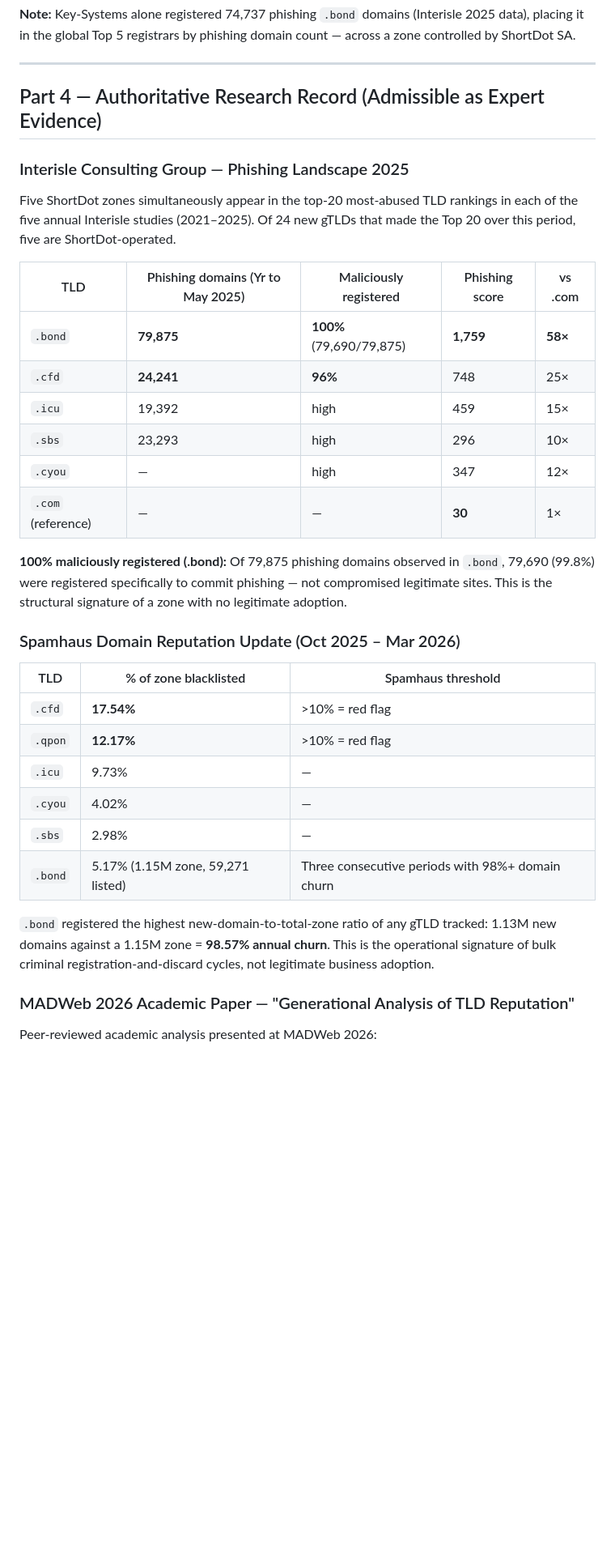
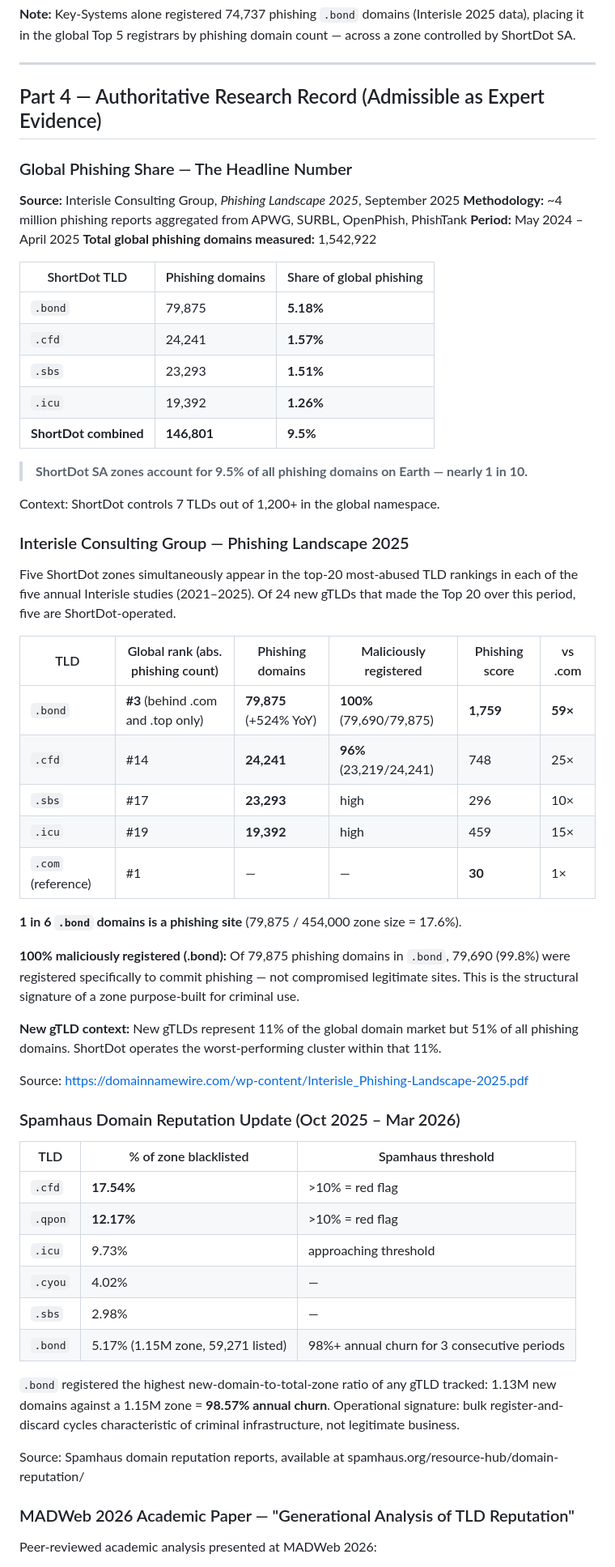
Before and after one commit to phishdestroy/shortdot-evidence, a Markdown page: case/CRIMINAL_CASES.md, the part around one of its changes. Shown at 81% size. Rendered like a GitHub page; blank space fills up the shorter version.

Commit message:
feat: add global phishing share stats from Interisle 2025
ShortDot zones = 9.5% of all global phishing (146,801 of 1,542,922 domains).
.bond = #3 globally by absolute count, 1 in 6 .bond domains is phishing,
100% maliciously registered, 59x more abusive than .com per domain.
New gTLDs = 11% of market but 51% of phishing; ShortDot is worst cluster.
Added Nov2025-Jan2026 quarterly trend data showing continued deterioration.
Source: Interisle Phishing Landscape 2025, Spamhaus, CybercrimeInfoCenter.

```diff
--- a/case/CRIMINAL_CASES.md
+++ b/case/CRIMINAL_CASES.md
@@ -117,24 +117,49 @@ by ShortDot SA.
 
 ## Part 4 — Authoritative Research Record (Admissible as Expert Evidence)
 
+### Global Phishing Share — The Headline Number
+
+**Source:** Interisle Consulting Group, *Phishing Landscape 2025*, September 2025
+**Methodology:** ~4 million phishing reports aggregated from APWG, SURBL, OpenPhish, PhishTank
+**Period:** May 2024 – April 2025
+**Total global phishing domains measured:** 1,542,922
+
+| ShortDot TLD | Phishing domains | Share of global phishing |
+|---|---|---|
+| `.bond` | 79,875 | **5.18%** |
+| `.cfd` | 24,241 | **1.57%** |
+| `.sbs` | 23,293 | **1.51%** |
+| `.icu` | 19,392 | **1.26%** |
+| **ShortDot combined** | **146,801** | **9.5%** |
+
+> **ShortDot SA zones account for 9.5% of all phishing domains on Earth — nearly 1 in 10.**
+
+Context: ShortDot controls 7 TLDs out of 1,200+ in the global namespace.
+
 ### Interisle Consulting Group — Phishing Landscape 2025
 
 Five ShortDot zones simultaneously appear in the top-20 most-abused TLD rankings in each of
 the five annual Interisle studies (2021–2025). Of 24 new gTLDs that made the Top 20 over this
 period, five are ShortDot-operated.
 
-| TLD | Phishing domains (Yr to May 2025) | Maliciously registered | Phishing score | vs .com |
-|-----|----------------------------------|----------------------|----------------|---------|
-| `.bond` | **79,875** | **100%** (79,690/79,875) | **1,759** | **58×** |
-| `.cfd` | **24,241** | **96%** | 748 | 25× |
-| `.icu` | 19,392 | high | 459 | 15× |
-| `.sbs` | 23,293 | high | 296 | 10× |
-| `.cyou` | — | high | 347 | 12× |
-| `.com` (reference) | — | — | **30** | 1× |
+| TLD | Global rank (abs. phishing count) | Phishing domains | Maliciously registered | Phishing score | vs .com |
+|-----|----------------------------------|-----------------|----------------------|----------------|---------|
+| `.bond` | **#3** (behind .com and .top only) | **79,875** (+524% YoY) | **100%** (79,690/79,875) | **1,759** | **59×** |
+| `.cfd` | #14 | **24,241** | **96%** (23,219/24,241) | 748 | 25× |
+| `.sbs` | #17 | **23,293** | high | 296 | 10× |
+| `.icu` | #19 | **19,392** | high | 459 | 15× |
+| `.com` (reference) | #1 | — | — | **30** | 1× |
 
-**100% maliciously registered (.bond):** Of 79,875 phishing domains observed in `.bond`,
-79,690 (99.8%) were registered specifically to commit phishing — not compromised legitimate sites.
-This is the structural signature of a zone with no legitimate adoption.
+**1 in 6 `.bond` domains is a phishing site** (79,875 / 454,000 zone size = 17.6%).
+
+**100% maliciously registered (.bond):** Of 79,875 phishing domains in `.bond`, 79,690 (99.8%)
+were registered specifically to commit phishing — not compromised legitimate sites. This is the
+structural signature of a zone purpose-built for criminal use.
+
+**New gTLD context:** New gTLDs represent 11% of the global domain market but 51% of all
+phishing domains. ShortDot operates the worst-performing cluster within that 11%.
+
+Source: https://domainnamewire.com/wp-content/Interisle_Phishing-Landscape-2025.pdf
 
 ### Spamhaus Domain Reputation Update (Oct 2025 – Mar 2026)
 
@@ -142,14 +167,16 @@ This is the structural signature of a zone with no legitimate adoption.
 |-----|----------------------|--------------------|
 | `.cfd` | **17.54%** | >10% = red flag |
 | `.qpon` | **12.17%** | >10% = red flag |
-| `.icu` | 9.73% | — |
+| `.icu` | 9.73% | approaching threshold |
 | `.cyou` | 4.02% | — |
 | `.sbs` | 2.98% | — |
-| `.bond` | 5.17% (1.15M zone, 59,271 listed) | Three consecutive periods with 98%+ domain churn |
+| `.bond` | 5.17% (1.15M zone, 59,271 listed) | 98%+ annual churn for 3 consecutive periods |
 
 `.bond` registered the highest new-domain-to-total-zone ratio of any gTLD tracked: 1.13M new
-domains against a 1.15M zone = **98.57% annual churn**. This is the operational signature of
-bulk criminal registration-and-discard cycles, not legitimate business adoption.
+domains against a 1.15M zone = **98.57% annual churn**. Operational signature: bulk
+register-and-discard cycles characteristic of criminal infrastructure, not legitimate business.
+
+Source: Spamhaus domain reputation reports, available at spamhaus.org/resource-hub/domain-reputation/
 
 ### MADWeb 2026 Academic Paper — "Generational Analysis of TLD Reputation"
 
```
Also changed, not shown: other parts of case/CRIMINAL_CASES.md (+14 -1 lines), README.md (+14 -5 lines).
